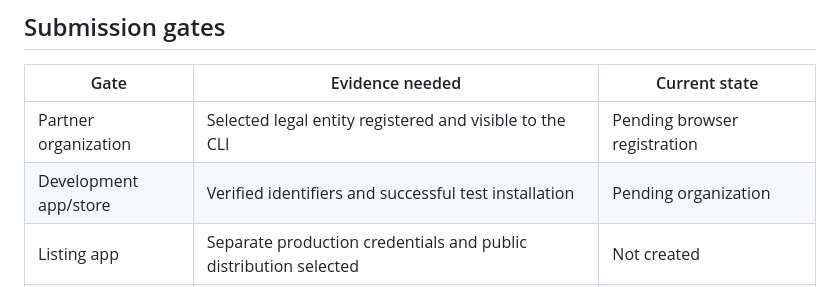
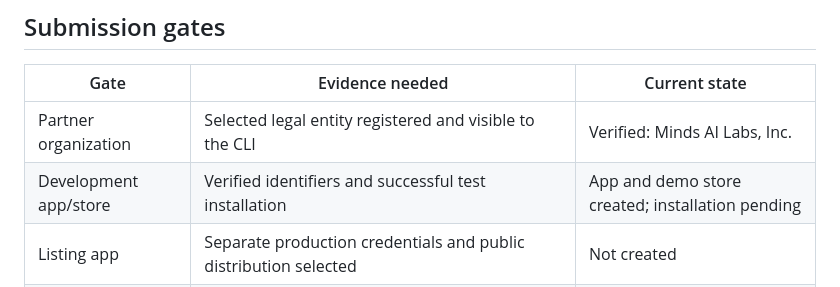
Before and after one commit to minds-ai-co/minds-integrations, a Markdown page: apps/shopify/app-store-preparation.md, the part around the change. Drawn GitHub-style.

```diff
--- a/apps/shopify/app-store-preparation.md
+++ b/apps/shopify/app-store-preparation.md
@@ -48,8 +48,8 @@ and category choices in the submission form before exporting final media.
 
 | Gate | Evidence needed | Current state |
 | --- | --- | --- |
-| Partner organization | Selected legal entity registered and visible to the CLI | Pending browser registration |
-| Development app/store | Verified identifiers and successful test installation | Pending organization |
+| Partner organization | Selected legal entity registered and visible to the CLI | Verified: Minds AI Labs, Inc. |
+| Development app/store | Verified identifiers and successful test installation | App and demo store created; installation pending |
 | Listing app | Separate production credentials and public distribution selected | Not created |
 | Workflow | Fresh merchant completes install, account link, product selection, confirmed Study and results | Not implemented |
 | Privacy/lifecycle | Signed requests processed, invalid signatures rejected, deletion verified after uninstall | Not implemented |
```
Also changed, not shown: apps/shopify/implementation-plan.md (+5 -3 lines), apps/shopify/setup.md (+30 -12 lines).
